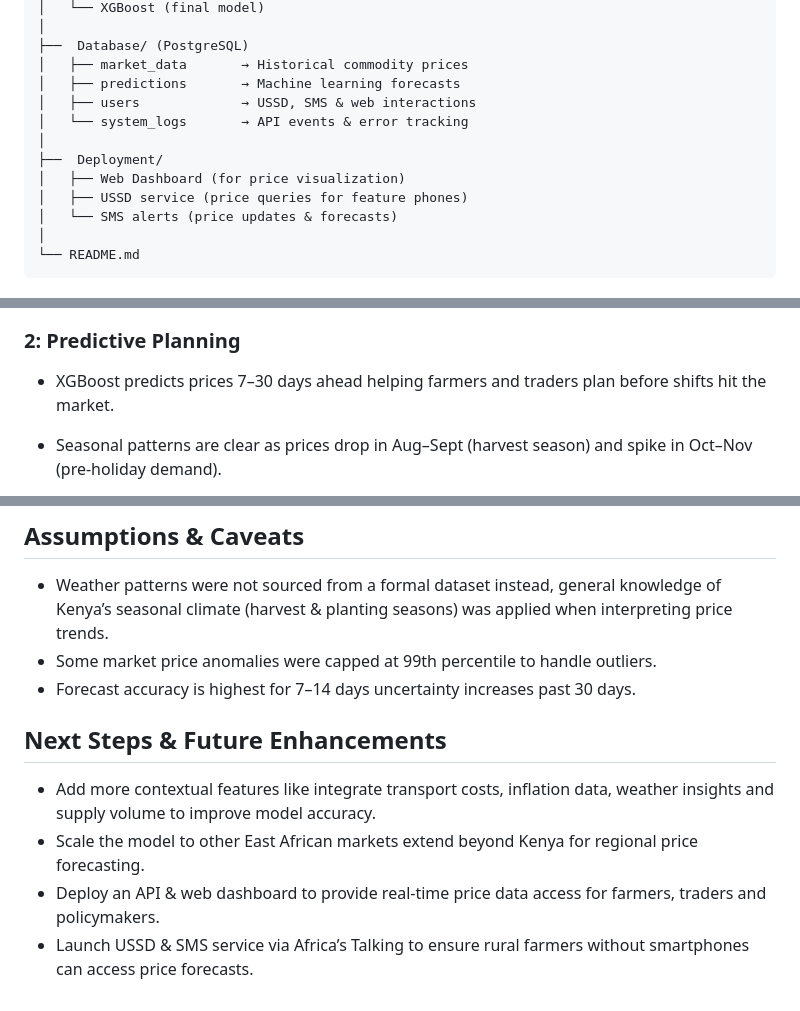
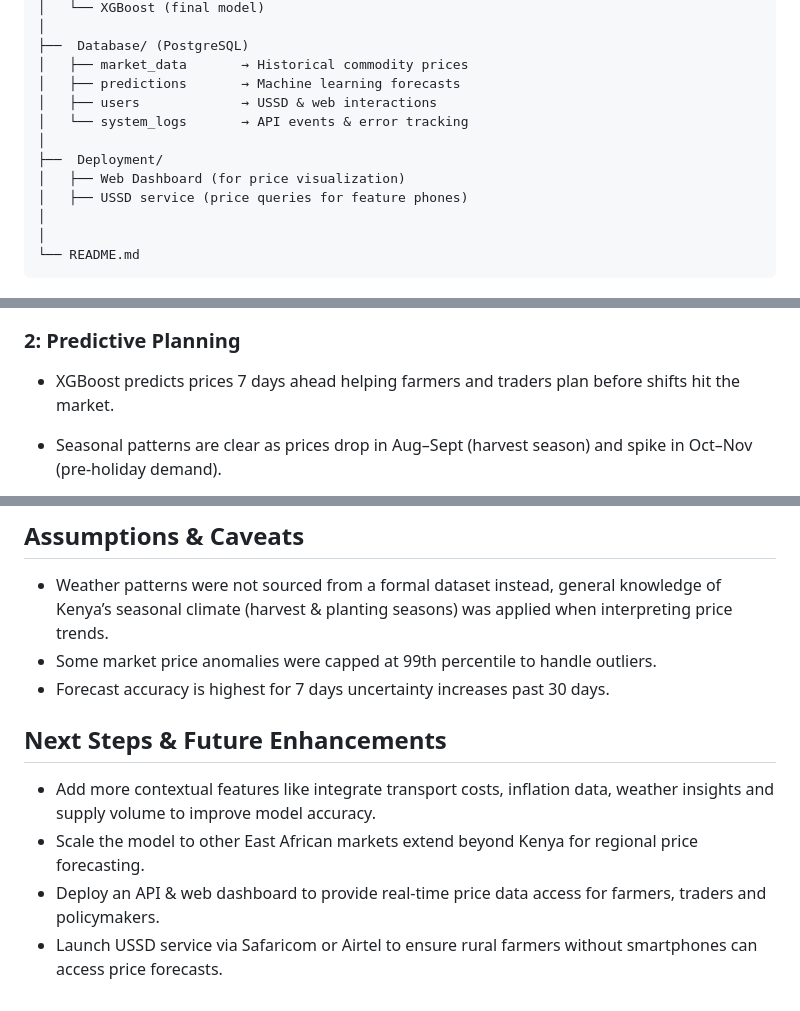
Before and after one commit to CynthiaGichuki/MaliYaLeo, a Markdown page: README.md, 3 parts joined by grey strips. Rendered like a GitHub page.

````diff
--- a/README.md
+++ b/README.md
@@ -114,13 +114,13 @@ MaliYaLeo/
 ├──  Database/ (PostgreSQL)
 │   ├── market_data       → Historical commodity prices
 │   ├── predictions       → Machine learning forecasts
-│   ├── users             → USSD, SMS & web interactions
+│   ├── users             → USSD & web interactions
 │   └── system_logs       → API events & error tracking
 │
 ├──  Deployment/
 │   ├── Web Dashboard (for price visualization)
 │   ├── USSD service (price queries for feature phones)
-│   └── SMS alerts (price updates & forecasts)
+│
 │
 └── README.md
 ```
@@ -145,7 +145,7 @@ MaliYaLeo/
 
 ### **2: Predictive Planning**
 
-* XGBoost predicts prices 7–30 days ahead helping farmers and traders plan before shifts hit the market.
+* XGBoost predicts prices 7 days ahead helping farmers and traders plan before shifts hit the market.
 
 * Seasonal patterns are clear as prices drop in Aug–Sept (harvest season) and spike in Oct–Nov (pre-holiday demand).
 
@@ -215,11 +215,11 @@ Based on the insights, we recommend:
 
 - Weather patterns were not sourced from a formal dataset instead, general knowledge of Kenya’s seasonal climate (harvest & planting seasons) was applied when interpreting price trends.
 - Some market price anomalies were capped at 99th percentile to handle outliers.
-- Forecast accuracy is highest for 7–14 days uncertainty increases past 30 days.
+- Forecast accuracy is highest for 7 days uncertainty increases past 30 days.
 
 ##  Next Steps & Future Enhancements
 
 * Add more contextual features like integrate transport costs, inflation data, weather insights and supply volume to improve model accuracy.
 * Scale the model to other East African markets  extend beyond Kenya for regional price forecasting.
 * Deploy an API & web dashboard to provide real-time price data access for farmers, traders and policymakers.
-* Launch USSD & SMS service via Africa’s Talking  to ensure rural farmers without smartphones can access price forecasts.
+* Launch USSD service via Safaricom or Airtel to ensure rural farmers without smartphones can access price forecasts.
````
Also changed, not shown: other parts of README.md (+11 -11 lines).
